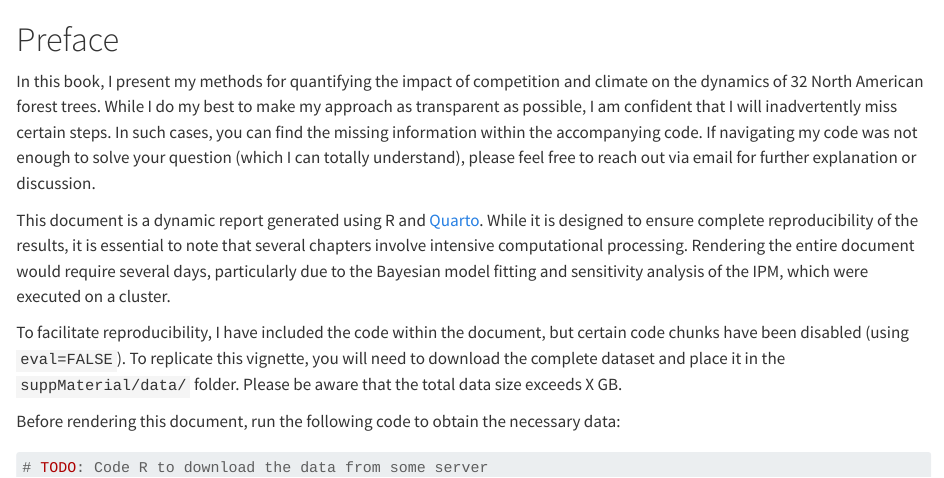
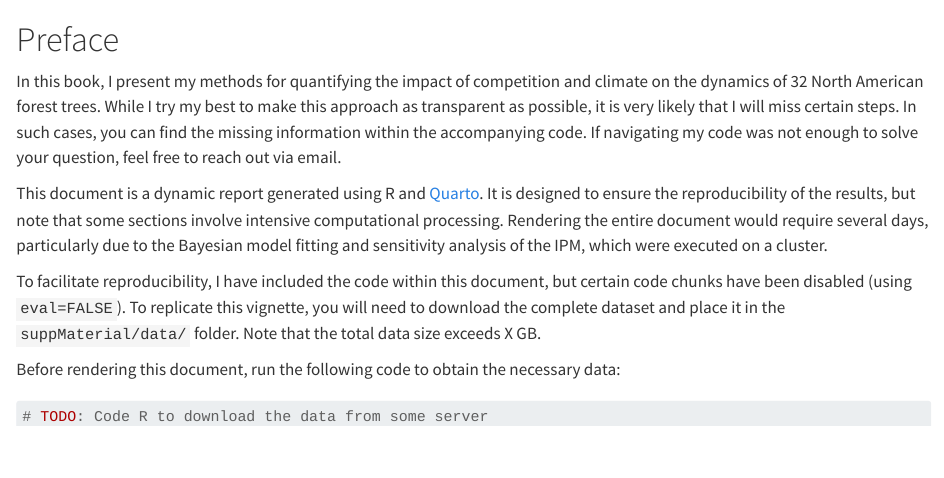
Before and after one commit to willvieira/book_forest-demography-IPM, a Quarto document (suppMaterial/index.qmd): the page in a window 1100 px wide, from its top. Rendered offline with R 4.5, knitr and Pandoc in place of Quarto, with nearby package versions.

Commit message:
edits preface

```diff
--- a/suppMaterial/index.qmd
+++ b/suppMaterial/index.qmd
@@ -1,17 +1,17 @@
 # Preface {.unnumbered}
 
 In this book, I present my methods for quantifying the impact of competition and climate on the dynamics of 32 North American forest trees.
-While I do my best to make my approach as transparent as possible, I am confident that I will inadvertently miss certain steps.
+While I try my best to make this approach as transparent as possible, it is very likely that I will miss certain steps.
 In such cases, you can find the missing information within the accompanying code.
-If navigating my code was not enough to solve your question (which I can totally understand), please feel free to reach out via email for further explanation or discussion.
+If navigating my code was not enough to solve your question, feel free to reach out via email.
 
 This document is a dynamic report generated using R and [Quarto](https://quarto.org/).
-While it is designed to ensure complete reproducibility of the results, it is essential to note that several chapters involve intensive computational processing.
+It is designed to ensure the reproducibility of the results, but note that some sections involve intensive computational processing.
 Rendering the entire document would require several days, particularly due to the Bayesian model fitting and sensitivity analysis of the IPM, which were executed on a cluster.
 
-To facilitate reproducibility, I have included the code within the document, but certain code chunks have been disabled (using `eval=FALSE`).
+To facilitate reproducibility, I have included the code within this document, but certain code chunks have been disabled (using `eval=FALSE`).
 To replicate this vignette, you will need to download the complete dataset and place it in the `suppMaterial/data/` folder.
-Please be aware that the total data size exceeds X GB.
+Note that the total data size exceeds X GB.
 
 Before rendering this document, run the following code to obtain the necessary data:
 
```
